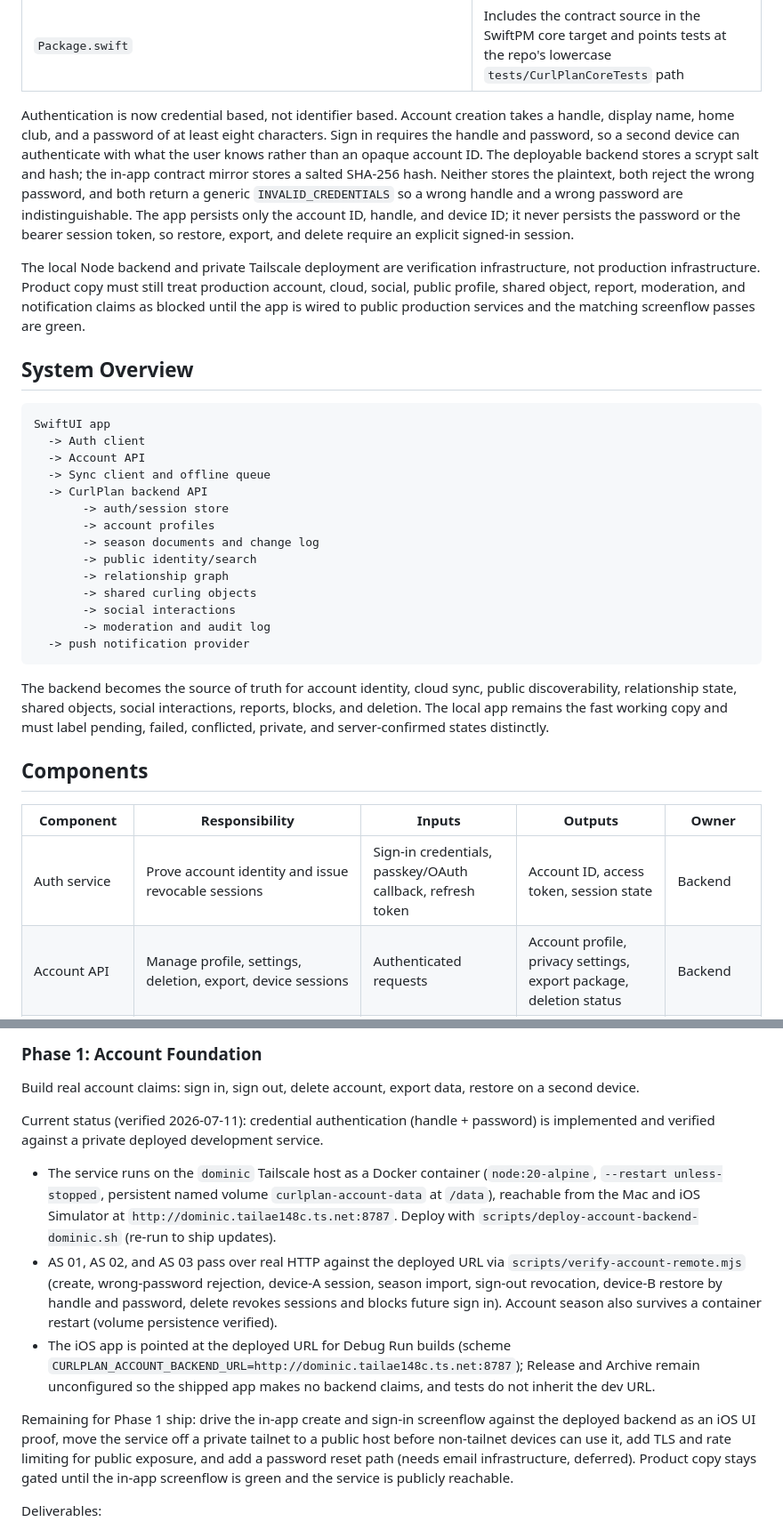
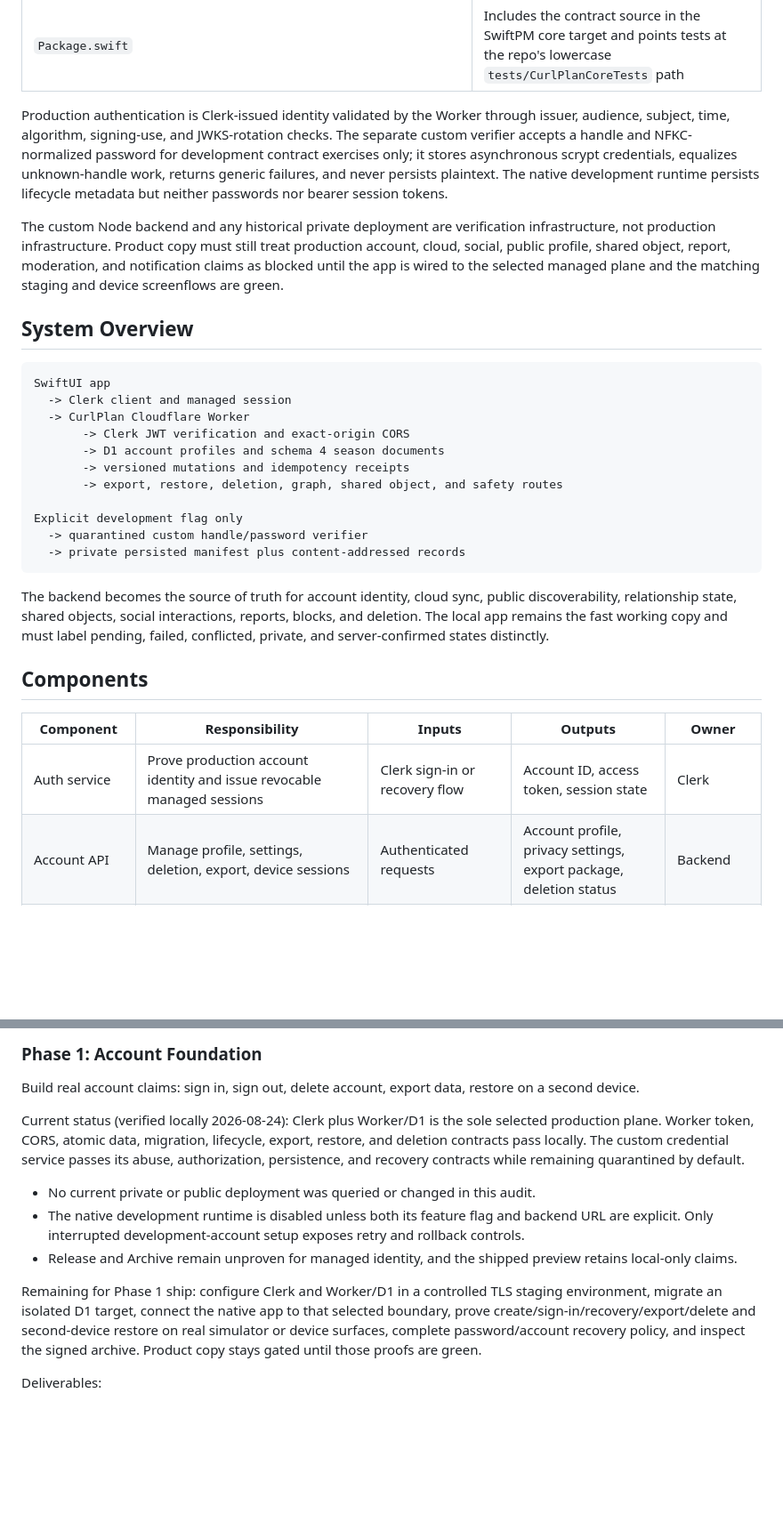
Before and after one commit to DaveHomeAssist/curl-plan, a Markdown page: docs/curlplan-accounts-social-roadmap-2026-06-28.md, 2 parts joined by grey strips. Shown at 89% size. Drawn GitHub-style; blank space fills up the shorter version.

````diff
--- a/docs/curlplan-accounts-social-roadmap-2026-06-28.md
+++ b/docs/curlplan-accounts-social-roadmap-2026-06-28.md
@@ -55,27 +57,24 @@ The repo now includes a SwiftPM contract seam, a local Node backend verifier, an
 | `tests/CurlPlanCoreTests/AccountRuntimeTests.swift` | Proves unconfigured app builds make zero backend account requests, configured builds create/import/sign out/restore through HTTP, and bearer session IDs are not persisted in defaults |
 | `Package.swift` | Includes the contract source in the SwiftPM core target and points tests at the repo's lowercase `tests/CurlPlanCoreTests` path |
 
-Authentication is now credential based, not identifier based. Account creation takes a handle, display name, home club, and a password of at least eight characters. Sign in requires the handle and password, so a second device can authenticate with what the user knows rather than an opaque account ID. The deployable backend stores a scrypt salt and hash; the in-app contract mirror stores a salted SHA-256 hash. Neither stores the plaintext, both reject the wrong password, and both return a generic `INVALID_CREDENTIALS` so a wrong handle and a wrong password are indistinguishable. The app persists only the account ID, handle, and device ID; it never persists the password or the bearer session token, so restore, export, and delete require an explicit signed-in session.
+Production authentication is Clerk-issued identity validated by the Worker through issuer, audience, subject, time, algorithm, signing-use, and JWKS-rotation checks. The separate custom verifier accepts a handle and NFKC-normalized password for development contract exercises only; it stores asynchronous scrypt credentials, equalizes unknown-handle work, returns generic failures, and never persists plaintext. The native development runtime persists lifecycle metadata but neither passwords nor bearer session tokens.
 
-The local Node backend and private Tailscale deployment are verification infrastructure, not production infrastructure. Product copy must still treat production account, cloud, social, public profile, shared object, report, moderation, and notification claims as blocked until the app is wired to public production services and the matching screenflow passes are green.
+The custom Node backend and any historical private deployment are verification infrastructure, not production infrastructure. Product copy must still treat production account, cloud, social, public profile, shared object, report, moderation, and notification claims as blocked until the app is wired to the selected managed plane and the matching staging and device screenflows are green.
 
 ## System Overview
 
 ```text
 SwiftUI app
-  -> Auth client
-  -> Account API
-  -> Sync client and offline queue
-  -> CurlPlan backend API
-       -> auth/session store
-       -> account profiles
-       -> season documents and change log
-       -> public identity/search
-       -> relationship graph
-       -> shared curling objects
-       -> social interactions
-       -> moderation and audit log
-  -> push notification provider
+  -> Clerk client and managed session
+  -> CurlPlan Cloudflare Worker
+       -> Clerk JWT verification and exact-origin CORS
+       -> D1 account profiles and schema 4 season documents
+       -> versioned mutations and idempotency receipts
+       -> export, restore, deletion, graph, shared object, and safety routes
+
+Explicit development flag only
+  -> quarantined custom handle/password verifier
+  -> private persisted manifest plus content-addressed records
 ```
 
 The backend becomes the source of truth for account identity, cloud sync, public discoverability, relationship state, shared objects, social interactions, reports, blocks, and deletion. The local app remains the fast working copy and must label pending, failed, conflicted, private, and server-confirmed states distinctly.
@@ -84,7 +83,7 @@ The backend becomes the source of truth for account identity, cloud sync, public
 
 | Component | Responsibility | Inputs | Outputs | Owner |
 | --- | --- | --- | --- | --- |
-| Auth service | Prove account identity and issue revocable sessions | Sign-in credentials, passkey/OAuth callback, refresh token | Account ID, access token, session state | Backend |
+| Auth service | Prove production account identity and issue revocable managed sessions | Clerk sign-in or recovery flow | Account ID, access token, session state | Clerk |
 | Account API | Manage profile, settings, deletion, export, device sessions | Authenticated requests | Account profile, privacy settings, export package, deletion status | Backend |
 | Migration adapter | Attach existing local `AccountSeasonPayload` to an account without corrupting local state | Local export JSON, account ID, schema version | Account-scoped season document and migration receipt | App + backend |
 | Sync engine | Replicate account-scoped season state across devices | Local changes, server changes, version vector | Synced document, pending queue, conflict receipts | App + backend |
@@ -133,13 +132,13 @@ Use stable server IDs for remote objects and preserve local IDs for migration re
 
 Build real account claims: sign in, sign out, delete account, export data, restore on a second device.
 
-Current status (verified 2026-07-11): credential authentication (handle + password) is implemented and verified against a private deployed development service.
+Current status (verified locally 2026-08-24): Clerk plus Worker/D1 is the sole selected production plane. Worker token, CORS, atomic data, migration, lifecycle, export, restore, and deletion contracts pass locally. The custom credential service passes its abuse, authorization, persistence, and recovery contracts while remaining quarantined by default.
 
-- The service runs on the `dominic` Tailscale host as a Docker container (`node:20-alpine`, `--restart unless-stopped`, persistent named volume `curlplan-account-data` at `/data`), reachable from the Mac and iOS Simulator at `http://dominic.tailae148c.ts.net:8787`. Deploy with `scripts/deploy-account-backend-dominic.sh` (re-run to ship updates).
-- AS 01, AS 02, and AS 03 pass over real HTTP against the deployed URL via `scripts/verify-account-remote.mjs` (create, wrong-password rejection, device-A session, season import, sign-out revocation, device-B restore by handle and password, delete revokes sessions and blocks future sign in). Account season also survives a container restart (volume persistence verified).
-- The iOS app is pointed at the deployed URL for Debug Run builds (scheme `CURLPLAN_ACCOUNT_BACKEND_URL=http://dominic.tailae148c.ts.net:8787`); Release and Archive remain unconfigured so the shipped app makes no backend claims, and tests do not inherit the dev URL.
+- No current private or public deployment was queried or changed in this audit.
+- The native development runtime is disabled unless both its feature flag and backend URL are explicit. Only interrupted development-account setup exposes retry and rollback controls.
+- Release and Archive remain unproven for managed identity, and the shipped preview retains local-only claims.
 
-Remaining for Phase 1 ship: drive the in-app create and sign-in screenflow against the deployed backend as an iOS UI proof, move the service off a private tailnet to a public host before non-tailnet devices can use it, add TLS and rate limiting for public exposure, and add a password reset path (needs email infrastructure, deferred). Product copy stays gated until the in-app screenflow is green and the service is publicly reachable.
+Remaining for Phase 1 ship: configure Clerk and Worker/D1 in a controlled TLS staging environment, migrate an isolated D1 target, connect the native app to that selected boundary, prove create/sign-in/recovery/export/delete and second-device restore on real simulator or device surfaces, complete password/account recovery policy, and inspect the signed archive. Product copy stays gated until those proofs are green.
 
 Deliverables:
 
````
Also changed, not shown: other parts of docs/curlplan-accounts-social-roadmap-2026-06-28.md (+10 -8 lines), CHANGELOG.md (+5 -1 lines), docs/releases/2026-08-24-audit-remediation.md (+12 -2 lines).
